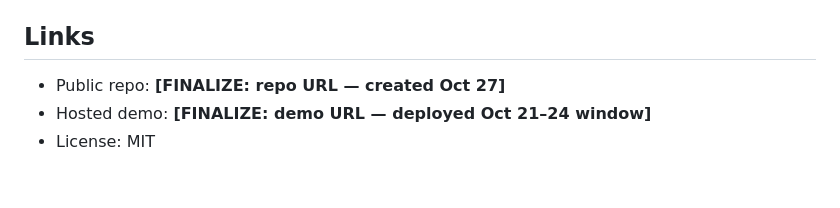
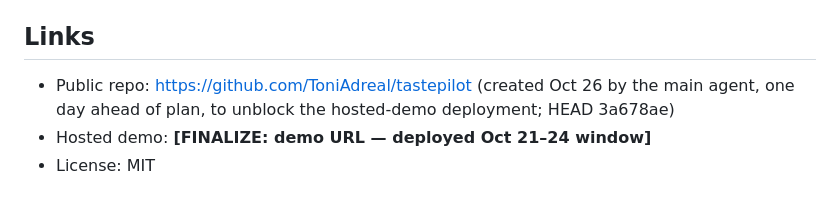
Before and after one commit to ToniAdreal/tastepilot, a Markdown page: SUBMISSION.md, the part around the change. GitHub-like rendering.

Commit message:
SUBMISSION: fill public repo URL (demo URL pending Render deploy)

```diff
--- a/SUBMISSION.md
+++ b/SUBMISSION.md
@@ -616,6 +616,6 @@ stops being a liability and becomes pure upside.
 
 ## Links
 
-- Public repo: **[FINALIZE: repo URL — created Oct 27]**
+- Public repo: https://github.com/ToniAdreal/tastepilot (created Oct 26 by the main agent, one day ahead of plan, to unblock the hosted-demo deployment; HEAD 3a678ae)
 - Hosted demo: **[FINALIZE: demo URL — deployed Oct 21–24 window]**
 - License: MIT
```
